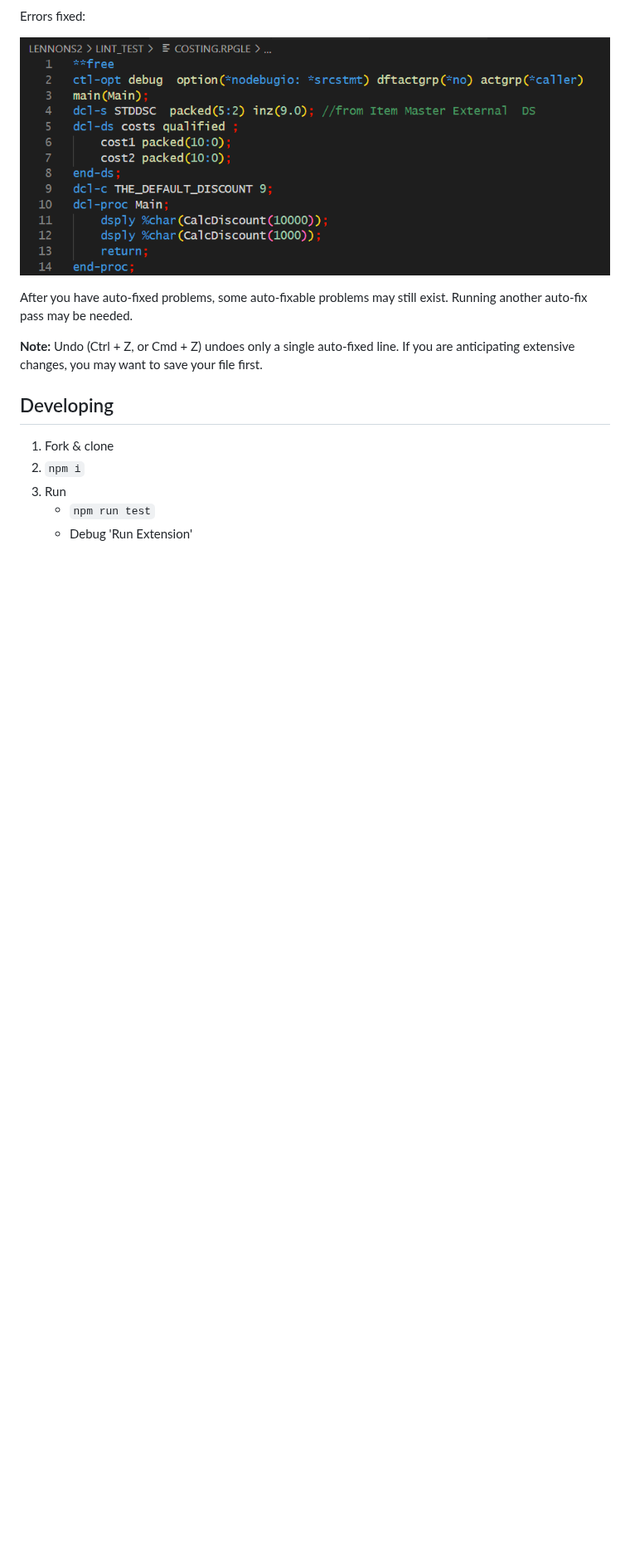
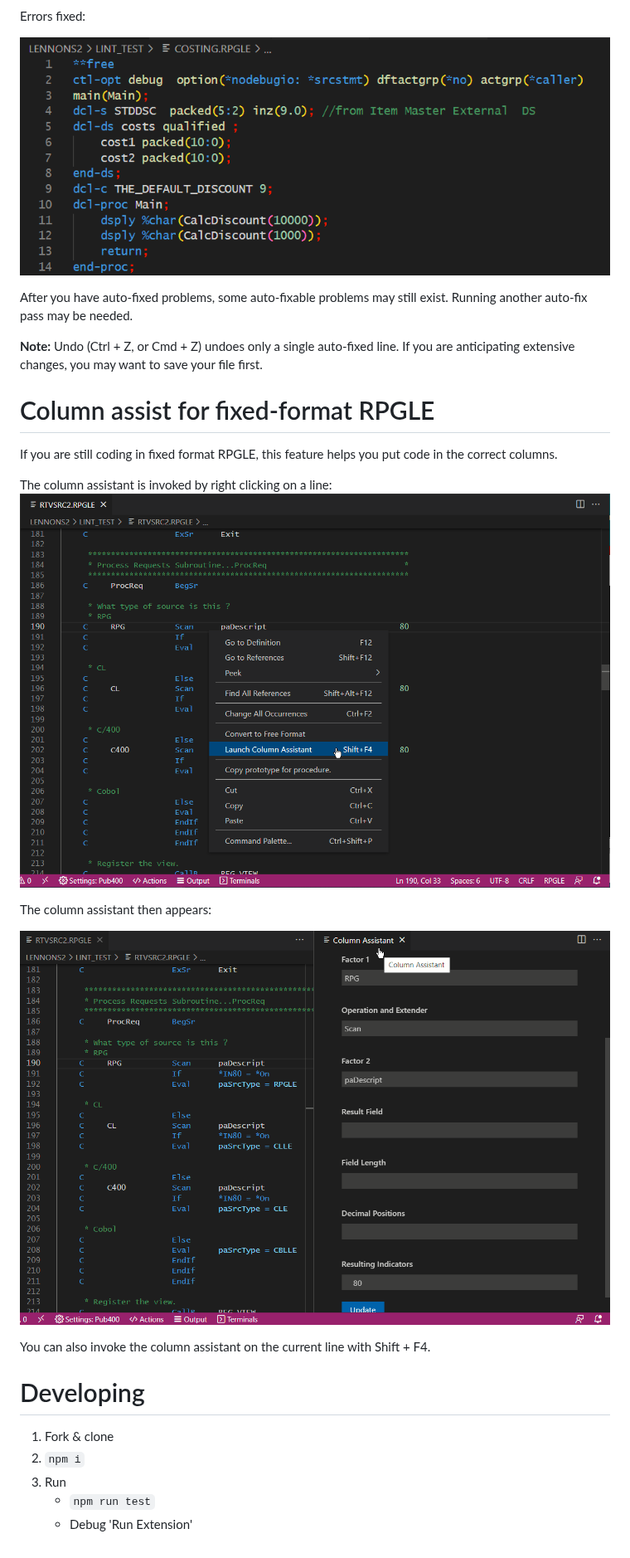
Before and after one commit to codefori/vscode-rpgle, a Markdown page: README.md, the part around one of its changes. Shown at 83% size. GitHub-like rendering; pictures changed too: assets/ColAssist_01.png (added), assets/ColAssist_02.png (added); blank space fills up the shorter version.

Commit message:
Readme: Add Outline & Column Assist

```diff
--- a/README.md
+++ b/README.md
@@ -170,7 +176,20 @@ After you have auto-fixed problems, some auto-fixable problems may still exist.
 
 **Note:**  Undo (Ctrl + Z, or Cmd + Z) undoes only a single auto-fixed line. If you are anticipating extensive changes, you may want to save your file first.
 
-## Developing
+# Column assist for fixed-format RPGLE
+
+If you are still coding in fixed format RPGLE, this feature helps you put code in the correct columns.
+
+The column assistant is invoked by right clicking on a line:
+![Col Assist right click](./assets/ColAssist_01.png)
+
+The column assistant then appears:
+
+![Col Assistant](./assets/ColAssist_02.png)
+
+You can also invoke the column assistant on the current line with Shift + F4.
+
+# Developing
 
 1. Fork & clone
 2. `npm i`
```
Also changed, not shown: other parts of README.md (+7 -1 lines), assets/LennonFigure1.png (added), assets/Outline_01.png (added).
